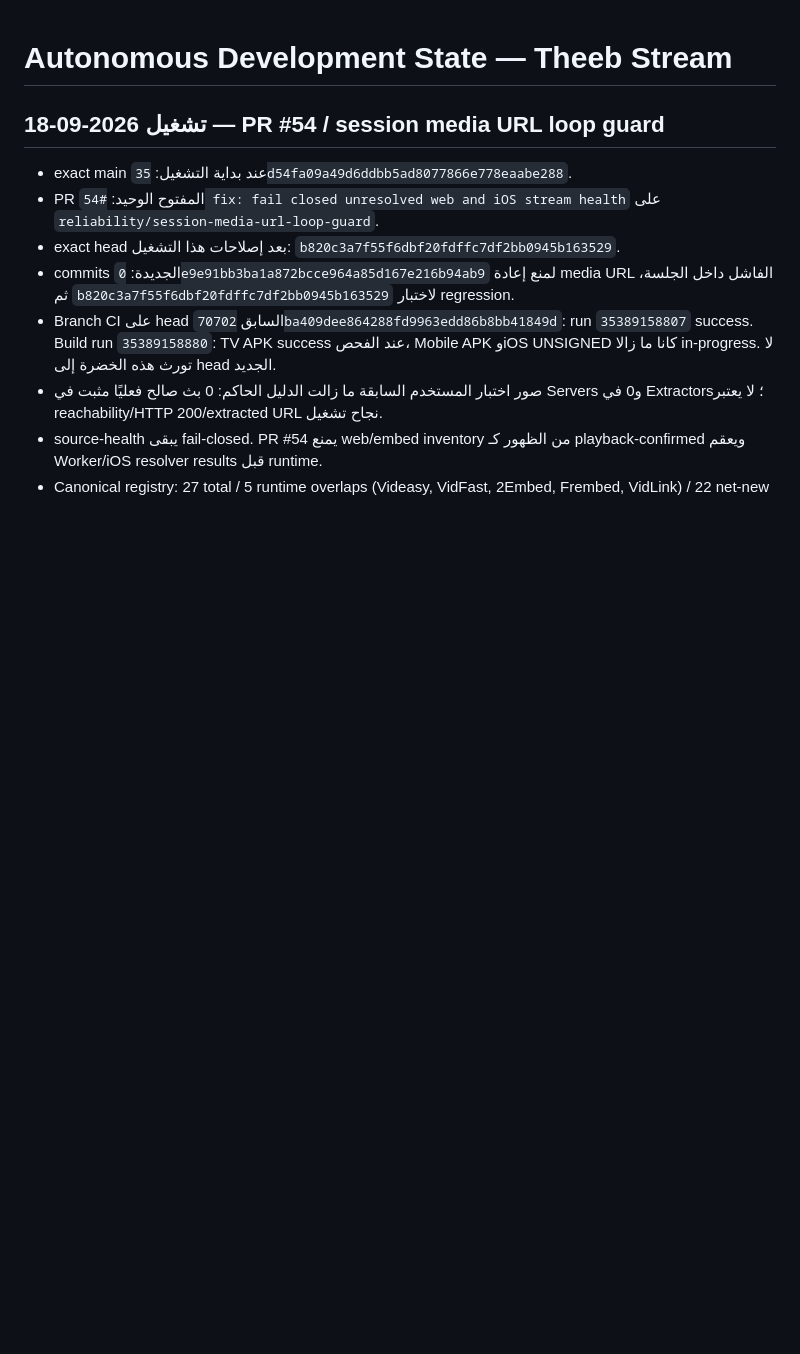
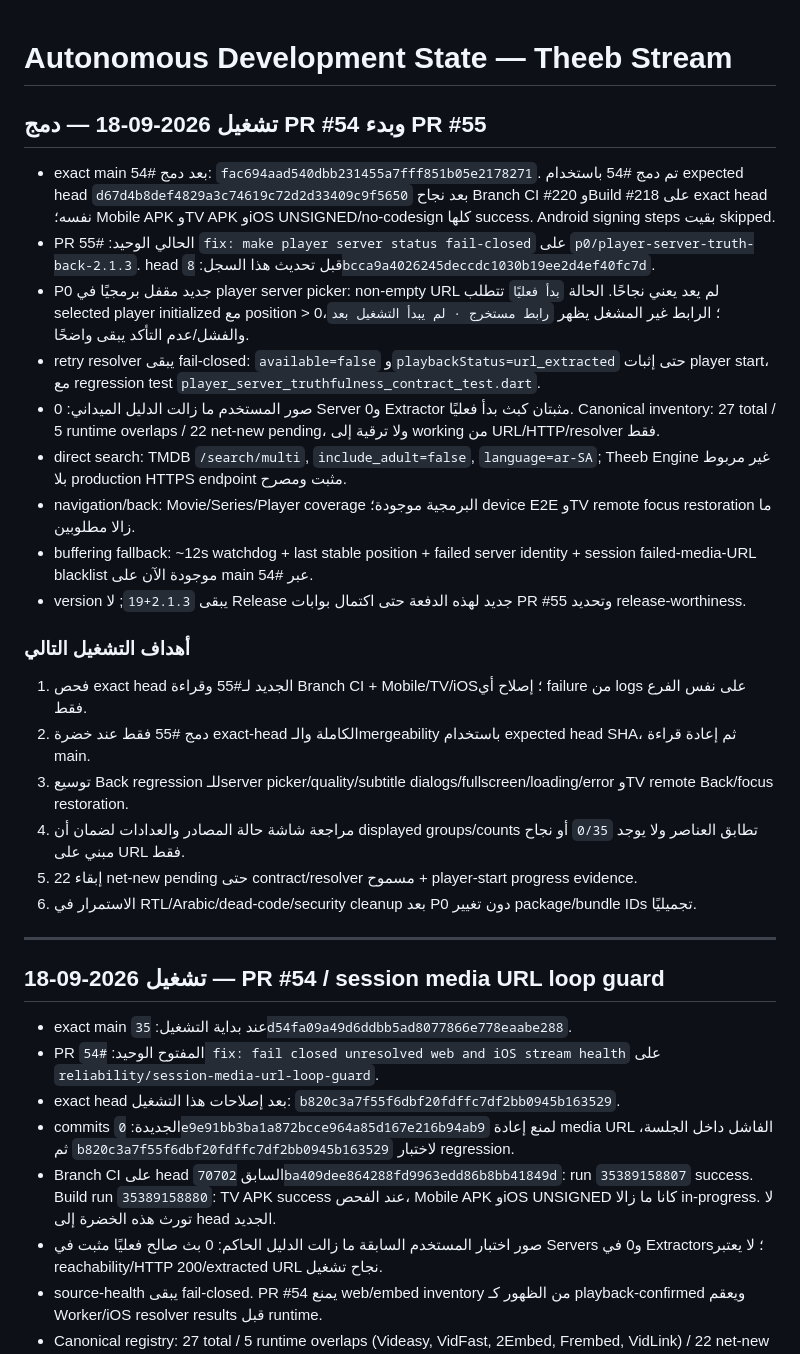
Before and after one commit to theeb1230-dot/theeb_stream, a Markdown page: docs/AUTONOMOUS_DEVELOPMENT_STATE.md, the part around the change. Drawn GitHub-style; blank space fills up the shorter version.

Commit message:
docs: record PR 55 source truth follow-up

```diff
--- a/docs/AUTONOMOUS_DEVELOPMENT_STATE.md
+++ b/docs/AUTONOMOUS_DEVELOPMENT_STATE.md
@@ -1,4 +1,28 @@
 # Autonomous Development State — Theeb Stream
+
+## تشغيل 2026-09-18 — دمج PR #54 وبدء PR #55
+
+- exact main بعد دمج #54: `fac694aad540dbb231455a7fff851b05e2178271`. تم دمج #54 باستخدام expected head `d67d4b8def4829a3c74619c72d2d33409c9f5650` بعد نجاح Branch CI #220 وBuild #218 على exact head نفسه؛ Mobile APK وTV APK وiOS UNSIGNED/no-codesign كلها success. Android signing steps بقيت skipped.
+- PR الحالي الوحيد: #55 `fix: make player server status fail-closed` على `p0/player-server-truth-back-2.1.3`. head قبل تحديث هذا السجل: `8bcca9a4026245deccdc1030b19ee2d4ef40fc7d`.
+- P0 جديد مقفل برمجيًا في player server picker: non-empty URL لم يعد يعني نجاحًا. الحالة `بدأ فعليًا` تتطلب selected player initialized مع position > 0؛ الرابط غير المشغل يظهر `رابط مستخرج · لم يبدأ التشغيل بعد`، والفشل/عدم التأكد يبقى واضحًا.
+- retry resolver يبقى fail-closed: `available=false` و`playbackStatus=url_extracted` حتى إثبات player start، مع regression test `player_server_truthfulness_contract_test.dart`.
+- صور المستخدم ما زالت الدليل الميداني: 0 Server و0 Extractor مثبتان كبث بدأ فعليًا. Canonical inventory: 27 total / 5 runtime overlaps / 22 net-new pending، ولا ترقية إلى working من URL/HTTP/resolver فقط.
+- direct search: TMDB `/search/multi`, `include_adult=false`, `language=ar-SA`; Theeb Engine غير مربوط بلا production HTTPS endpoint مثبت ومصرح.
+- navigation/back: Movie/Series/Player coverage البرمجية موجودة؛ device E2E وTV remote focus restoration ما زالا مطلوبين.
+- buffering fallback: ~12s watchdog + last stable position + failed server identity + session failed-media-URL blacklist موجودة الآن على main عبر #54.
+- version يبقى `2.1.3+19`; لا Release جديد لهذه الدفعة حتى اكتمال بوابات PR #55 وتحديد release-worthiness.
+
+### أهداف التشغيل التالي
+
+1. فحص exact head الجديد لـ#55 وقراءة Branch CI + Mobile/TV/iOS؛ إصلاح أي failure من logs على نفس الفرع فقط.
+2. دمج #55 فقط عند خضرة exact-head الكاملة والـmergeability باستخدام expected head SHA، ثم إعادة قراءة main.
+3. توسيع Back regression للـserver picker/quality/subtitle dialogs/fullscreen/loading/error وTV remote Back/focus restoration.
+4. مراجعة شاشة حالة المصادر والعدادات لضمان أن displayed groups/counts تطابق العناصر ولا يوجد `0/35` أو نجاح مبني على URL فقط.
+5. إبقاء 22 net-new pending حتى contract/resolver مسموح + player-start progress evidence.
+6. الاستمرار في RTL/Arabic/dead-code/security cleanup بعد P0 دون تغيير package/bundle IDs تجميليًا.
+
+---
+
 
 ## تشغيل 2026-09-18 — PR #54 / session media URL loop guard
 
```
